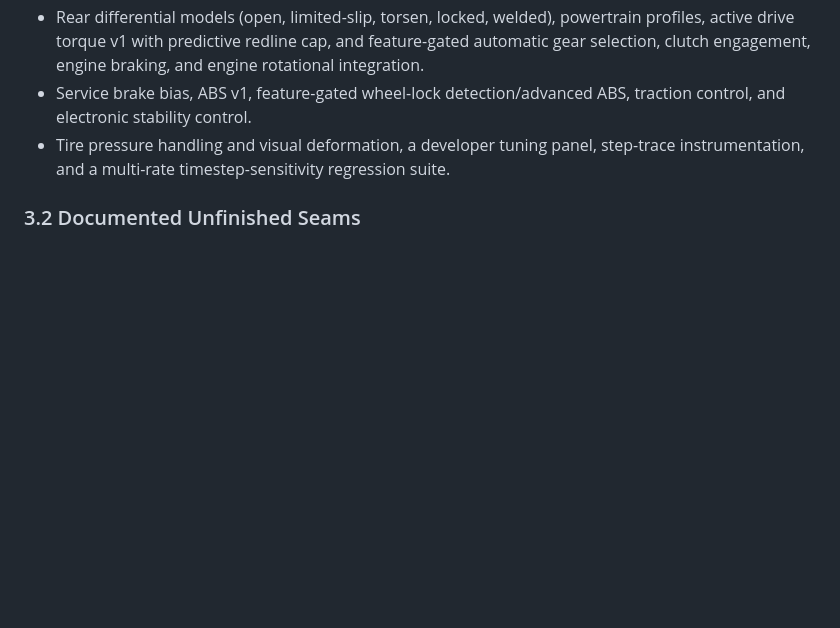
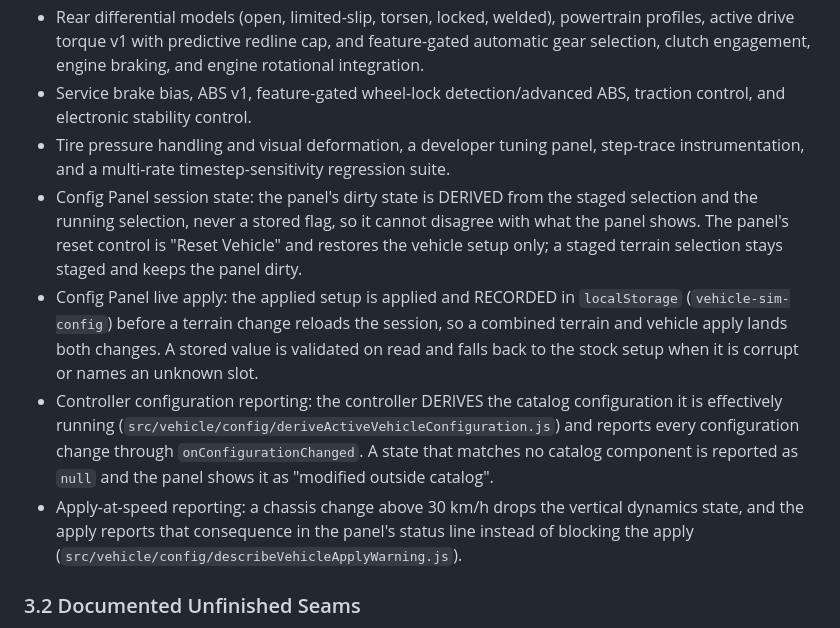
Before and after one commit to soyuz43/vehicle-sim, a Markdown page: AGENTS.md, the part around the change. Drawn GitHub-style; blank space fills up the shorter version.

Commit message:
Record the config panel state contract in the inference baseline
The panel's dirty state is derived, the applied setup is recorded before a
terrain reload, the controller reports the configuration it is effectively
running, and a chassis change above 30 km/h reports its consequence.

```diff
--- a/AGENTS.md
+++ b/AGENTS.md
@@ -171,6 +171,10 @@ Confirmed present against `src/` and the passing test suite. This is the referen
 - Rear differential models (open, limited-slip, torsen, locked, welded), powertrain profiles, active drive torque v1 with predictive redline cap, and feature-gated automatic gear selection, clutch engagement, engine braking, and engine rotational integration.
 - Service brake bias, ABS v1, feature-gated wheel-lock detection/advanced ABS, traction control, and electronic stability control.
 - Tire pressure handling and visual deformation, a developer tuning panel, step-trace instrumentation, and a multi-rate timestep-sensitivity regression suite.
+- Config Panel session state: the panel's dirty state is DERIVED from the staged selection and the running selection, never a stored flag, so it cannot disagree with what the panel shows. The panel's reset control is "Reset Vehicle" and restores the vehicle setup only; a staged terrain selection stays staged and keeps the panel dirty.
+- Config Panel live apply: the applied setup is applied and RECORDED in `localStorage` (`vehicle-sim-config`) before a terrain change reloads the session, so a combined terrain and vehicle apply lands both changes. A stored value is validated on read and falls back to the stock setup when it is corrupt or names an unknown slot.
+- Controller configuration reporting: the controller DERIVES the catalog configuration it is effectively running (`src/vehicle/config/deriveActiveVehicleConfiguration.js`) and reports every configuration change through `onConfigurationChanged`. A state that matches no catalog component is reported as `null` and the panel shows it as "modified outside catalog".
+- Apply-at-speed reporting: a chassis change above 30 km/h drops the vertical dynamics state, and the apply reports that consequence in the panel's status line instead of blocking the apply (`src/vehicle/config/describeVehicleApplyWarning.js`).
 
 ### 3.2 Documented Unfinished Seams
 The genuine next-layer gaps, self-identified in source comments and `README.md`. Any "future work" claim must map to one of these or be evidenced in code:
```
